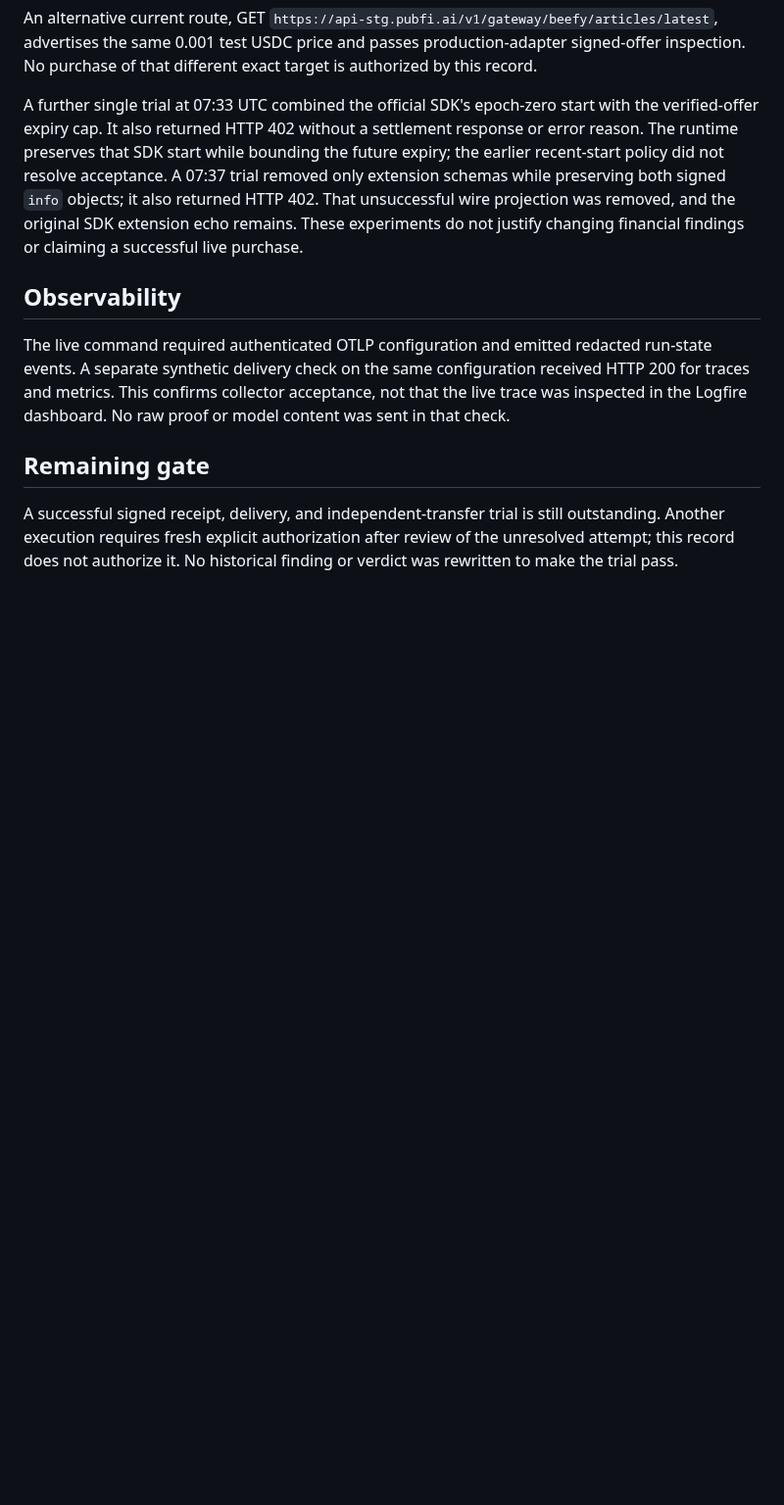
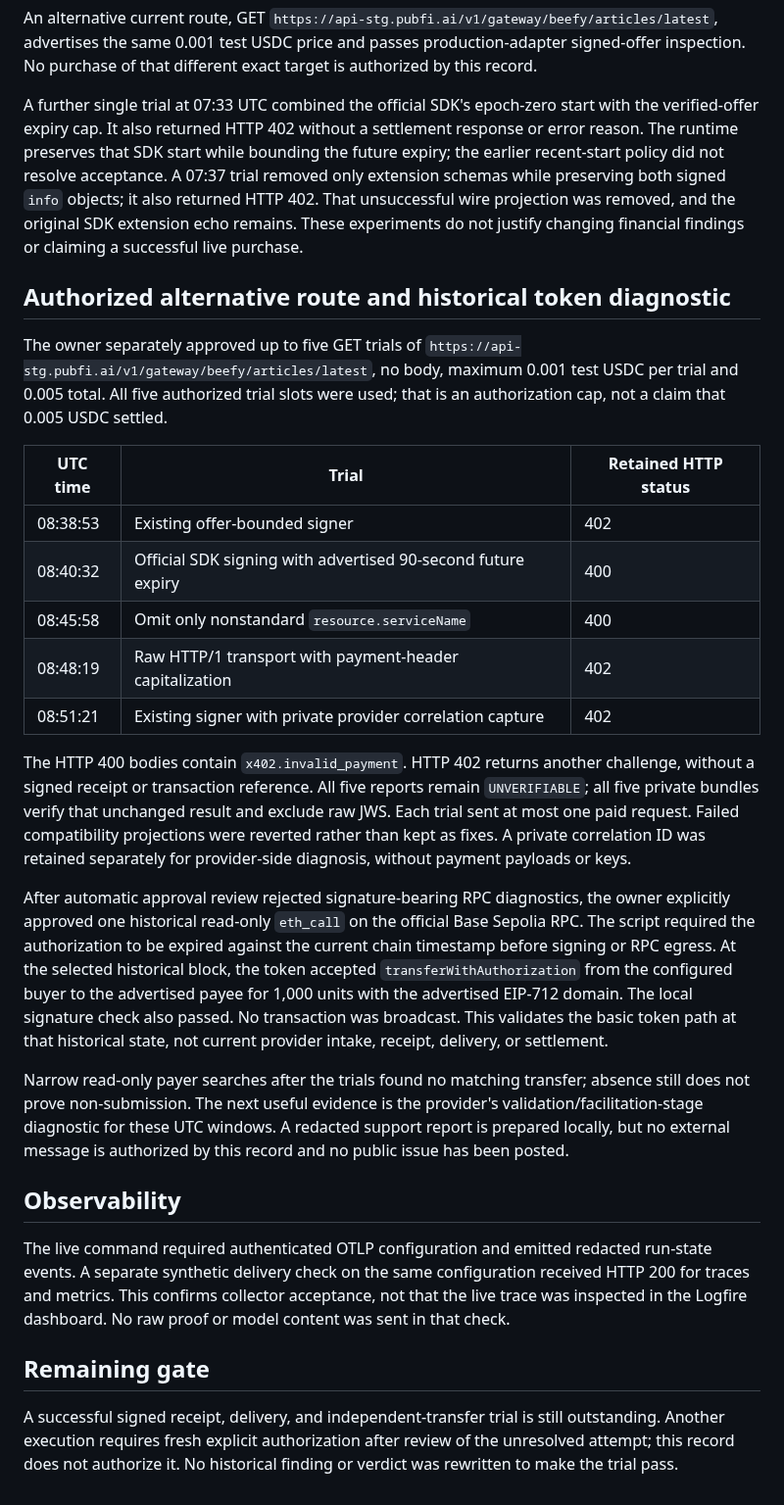
Before and after one commit to ibrahim1023/SettleDiff, a Markdown page: docs/testing/signed-x402-attempt-2026-10-14.md, the part around the change. Shown at 98% size. Rendered like a GitHub page; blank space fills up the shorter version.

```diff
--- a/docs/testing/signed-x402-attempt-2026-10-14.md
+++ b/docs/testing/signed-x402-attempt-2026-10-14.md
@@ -181,6 +181,44 @@ objects; it also returned HTTP 402. That unsuccessful wire projection was remove
 and the original SDK extension echo remains. These experiments do not justify
 changing financial findings or claiming a successful live purchase.
 
+## Authorized alternative route and historical token diagnostic
+
+The owner separately approved up to five GET trials of
+`https://api-stg.pubfi.ai/v1/gateway/beefy/articles/latest`, no body, maximum 0.001
+test USDC per trial and 0.005 total. All five authorized trial slots were used;
+that is an authorization cap, not a claim that 0.005 USDC settled.
+
+| UTC time | Trial | Retained HTTP status |
+| --- | --- | --- |
+| 08:38:53 | Existing offer-bounded signer | 402 |
+| 08:40:32 | Official SDK signing with advertised 90-second future expiry | 400 |
+| 08:45:58 | Omit only nonstandard `resource.serviceName` | 400 |
+| 08:48:19 | Raw HTTP/1 transport with payment-header capitalization | 402 |
+| 08:51:21 | Existing signer with private provider correlation capture | 402 |
+
+The HTTP 400 bodies contain `x402.invalid_payment`. HTTP 402 returns another
+challenge, without a signed receipt or transaction reference. All five reports
+remain `UNVERIFIABLE`; all five private bundles verify that unchanged result and
+exclude raw JWS. Each trial sent at most one paid request. Failed compatibility
+projections were reverted rather than kept as fixes. A private correlation ID was
+retained separately for provider-side diagnosis, without payment payloads or keys.
+
+After automatic approval review rejected signature-bearing RPC diagnostics, the
+owner explicitly approved one historical read-only `eth_call` on the official Base
+Sepolia RPC. The script required the authorization to be expired against the
+current chain timestamp before signing or RPC egress. At the selected historical
+block, the token accepted `transferWithAuthorization` from the configured buyer to
+the advertised payee for 1,000 units with the advertised EIP-712 domain. The local
+signature check also passed. No transaction was broadcast. This validates the
+basic token path at that historical state, not current provider intake, receipt,
+delivery, or settlement.
+
+Narrow read-only payer searches after the trials found no matching transfer;
+absence still does not prove non-submission. The next useful evidence is the
+provider's validation/facilitation-stage diagnostic for these UTC windows. A
+redacted support report is prepared locally, but no external message is authorized
+by this record and no public issue has been posted.
+
 ## Observability
 
 The live command required authenticated OTLP configuration and emitted redacted
```
Also changed, not shown: README.md (+3 -2 lines).
